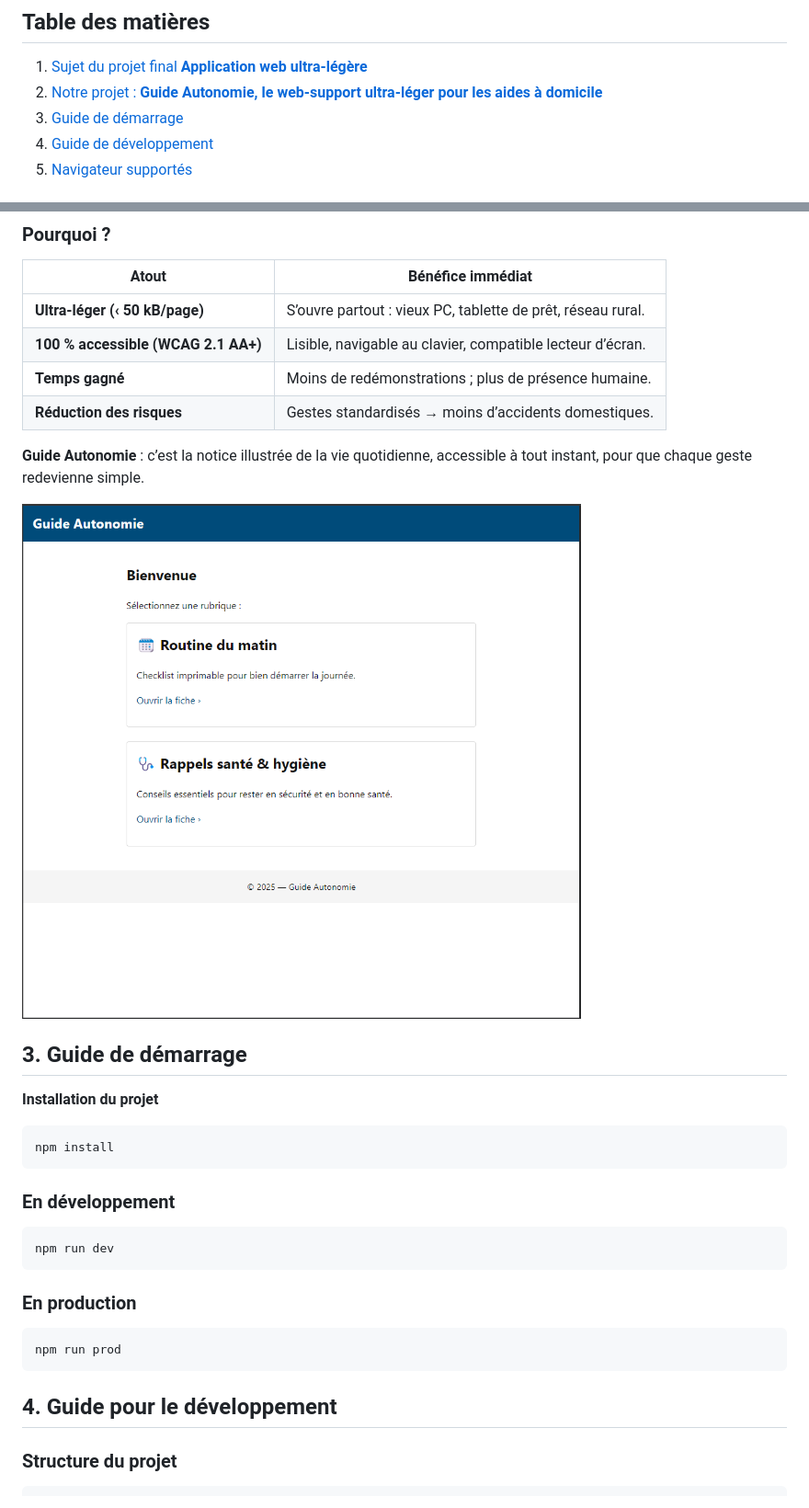
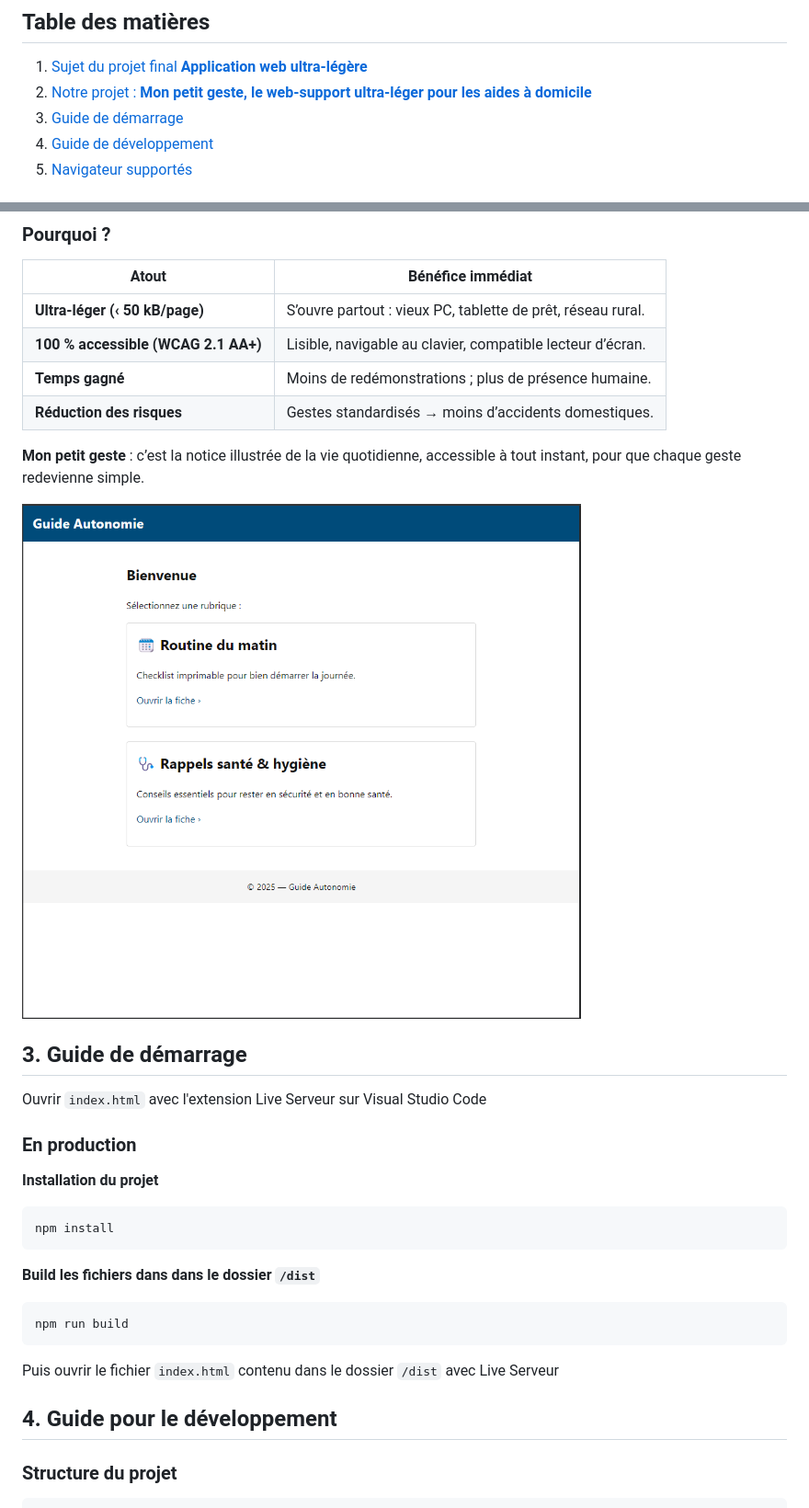
Before and after one commit to Anne-Flower/OPTI11, a Markdown page: README.md, 2 parts joined by grey strips. Shown at 92% size. GitHub-like rendering.

````diff
--- a/README.md
+++ b/README.md
@@ -2,7 +2,7 @@
 
 ## Table des matières
 1. [Sujet du projet final **Application web ultra-légère**](#1)
-2. [Notre projet : **Guide Autonomie, le web-support ultra-léger pour les aides à domicile**](#2)
+2. [Notre projet : **Mon petit geste, le web-support ultra-léger pour les aides à domicile**](#2)
 3. [Guide de démarrage](#3)
 4. [Guide de développement](#4)
 5. [Navigateur supportés](#5)
@@ -38,5 +38,5 @@ Un site statique, si léger qu’il se charge même sur un vieux PC ou en 3G fai
 | **Temps gagné**                   | Moins de redémonstrations ; plus de présence humaine.                    |
 | **Réduction des risques**         | Gestes standardisés → moins d’accidents domestiques.                     |
 
-**Guide Autonomie** : c’est la notice illustrée de la vie quotidienne, accessible à tout instant, pour que chaque geste redevienne simple.
+**Mon petit geste** : c’est la notice illustrée de la vie quotidienne, accessible à tout instant, pour que chaque geste redevienne simple.
 
@@ -44,28 +44,26 @@ Un site statique, si léger qu’il se charge même sur un vieux PC ou en 3G fai
 
 <a id="3"></a>
 ## 3. Guide de démarrage
+
+Ouvrir `index.html` avec l'extension Live Serveur sur Visual Studio Code
+
+### En production
 
 **Installation du projet**
 
 ```bash
 npm install
 ```
-
-### En développement
+**Build les fichiers dans dans le dossier `/dist`**
 
 ```bash
-npm run dev
+npm run build
 ```
 
-### En production
-
-```bash
-npm run prod
-```
+Puis ouvrir le fichier `index.html` contenu dans le dossier `/dist` avec Live Serveur
 
 <a id="4"></a>
 ## 4. Guide pour le développement
-
 
 ### Structure du projet
 
````
Also changed, not shown: other parts of README.md (+3 -150 lines).
